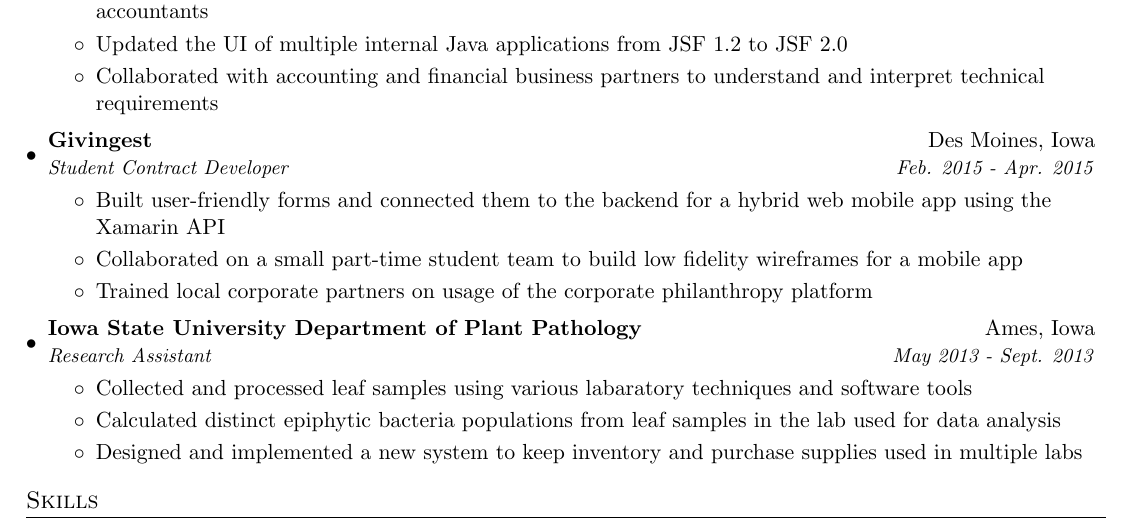
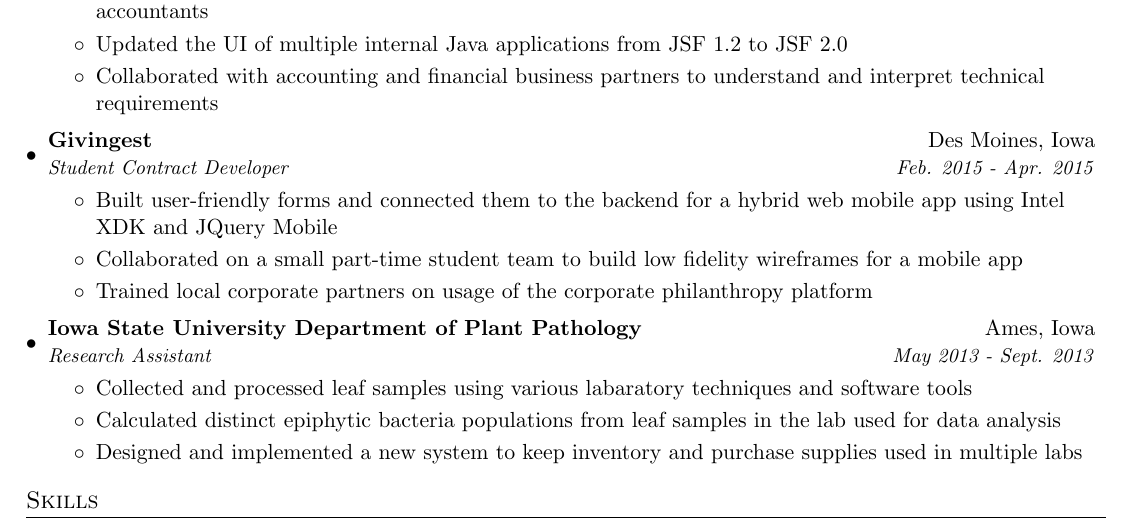
Before and after one commit to Demireon/Resume, a LaTeX CV (ali-demirci-resume.tex): part of the page, cut so that both start at the same text. Compiled offline with pdfLaTeX.

Commit message:
Update to a bullet point

```diff
--- a/ali-demirci-resume.tex
+++ b/ali-demirci-resume.tex
@@ -127,7 +127,7 @@
       {Student Contract Developer}{Feb. 2015 - Apr. 2015}
       \resumeItemListStart
         \resumeItem{}
-          {Built user-friendly forms and connected them to the backend for a hybrid web mobile app using the Xamarin API}
+          {Built user-friendly forms and connected them to the backend for a hybrid web mobile app using Intel XDK and JQuery Mobile}
        \resumeItem{}
           {Collaborated on a small part-time student team to build low fidelity wireframes for a mobile app}
         \resumeItem{}
```
Also changed, not shown: ali-demirci-resume.pdf.
